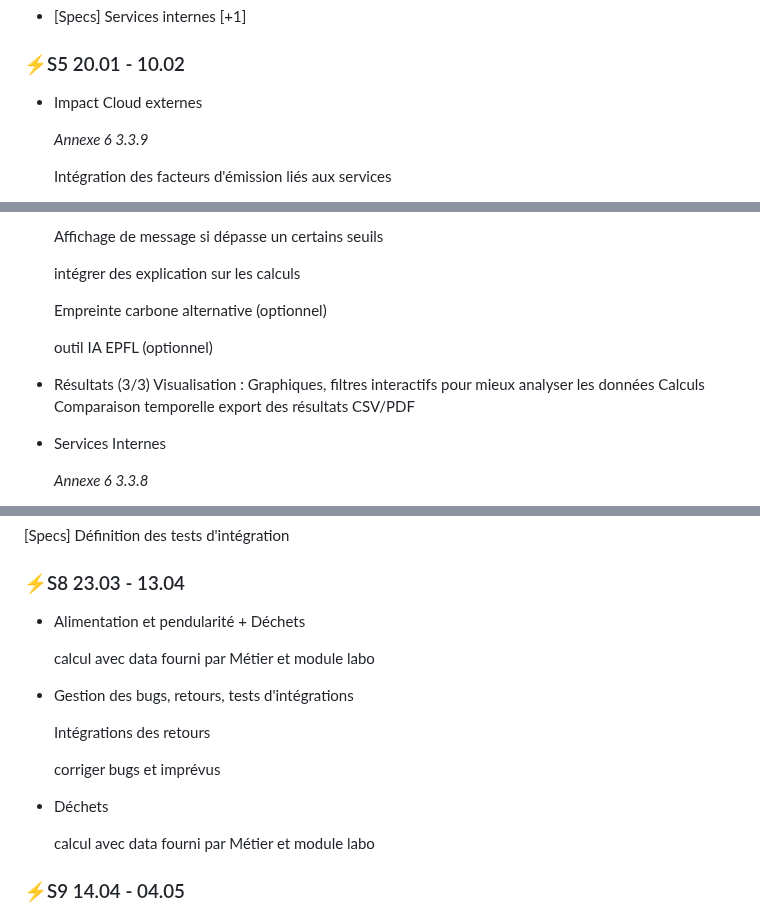
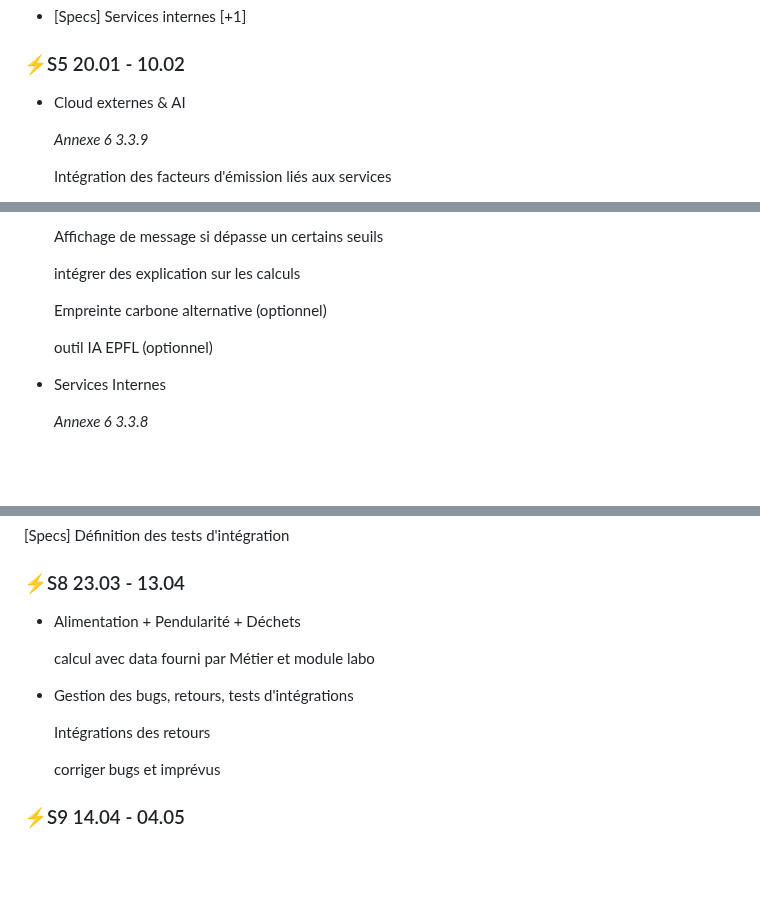
Before and after one commit to EPFL-ENAC/co2-planning, a Markdown page: Project_backlog.md, 3 parts joined by grey strips. Drawn GitHub-style; blank space fills up the shorter version.

Commit message:
Revise project backlog for clarity and updates
Updated project backlog to reflect changes in project phases and tasks.

```diff
--- a/Project_backlog.md
+++ b/Project_backlog.md
@@ -183,7 +183,7 @@
 
 ### ⚡S5 20.01 - 10.02
 
-- Impact Cloud externes
+- Cloud externes & AI
 
     *Annexe 6 3.3.9*
 
@@ -255,12 +255,6 @@
     outil IA EPFL (optionnel)
 
 
-- Résultats (3/3)
-    Visualisation : Graphiques, filtres interactifs pour mieux analyser les données
-    Calculs
-    Comparaison temporelle
-    export des résultats CSV/PDF
-
 - Services Internes
 
     *Annexe 6 3.3.8*
@@ -356,7 +352,7 @@
 
 ### ⚡S8 23.03 - 13.04
 
-- Alimentation et pendularité + Déchets
+- Alimentation + Pendularité + Déchets
 
     calcul  avec data fourni par Métier et module labo
 
@@ -366,9 +362,6 @@
 
     corriger bugs et imprévus
 
-- Déchets
-
-    calcul avec data fourni par Métier et module labo
 
 ### ⚡S9 14.04 - 04.05
 
```
Also changed, not shown: other parts of Project_backlog.md (+2 -0 lines).
